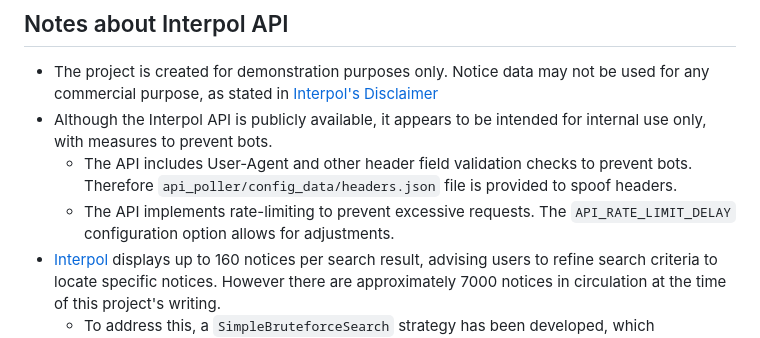
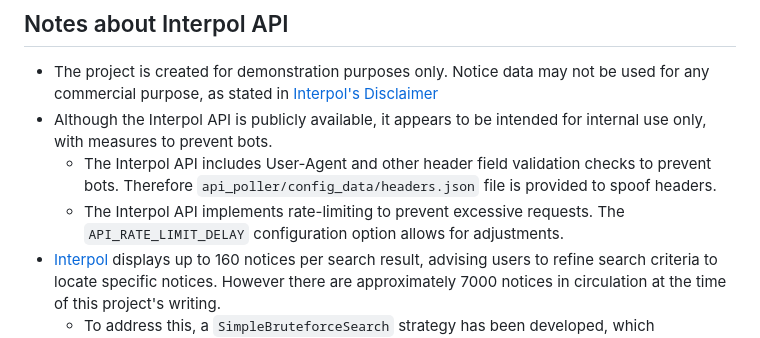
Before and after one commit to khanxmetu/Interpol-Red-DL, a Markdown page: README.md, the part around the change. GitHub-like rendering.

Commit message:
prefix API with interpol for clarity

```diff
--- a/README.md
+++ b/README.md
@@ -76,7 +76,7 @@ Request headers for API requests can be set in this file: `api_poller/config_dat
 ## Notes about Interpol API
 - The project is created for demonstration purposes only. Notice data may not be used for any commercial purpose, as stated in [Interpol's Disclaimer](https://www.interpol.int/How-we-work/Notices/Red-Notices/View-Red-Notices)
 - Although the Interpol API is publicly available, it appears to be intended for internal use only, with measures to prevent bots.
-	- The API includes User-Agent and other header field validation checks to prevent bots. Therefore `api_poller/config_data/headers.json` file is provided to spoof headers.
-	- The API implements rate-limiting to prevent excessive requests. The `API_RATE_LIMIT_DELAY` configuration option allows for adjustments.
+	- The Interpol API includes User-Agent and other header field validation checks to prevent bots. Therefore `api_poller/config_data/headers.json` file is provided to spoof headers.
+	- The Interpol API implements rate-limiting to prevent excessive requests. The `API_RATE_LIMIT_DELAY` configuration option allows for adjustments.
 - [Interpol](https://www.interpol.int/How-we-work/Notices/Red-Notices/View-Red-Notices) displays up to 160 notices per search result, advising users to refine search criteria to locate specific notices. However there are approximately 7000 notices in circulation at the time of this project's writing.
 	- To address this, a `SimpleBruteforceSearch` strategy has been developed, which bruteforces the search criteria based on a wanted person's nationality and age. This approach is more practical than bruteforcing string-based parameters.
```
